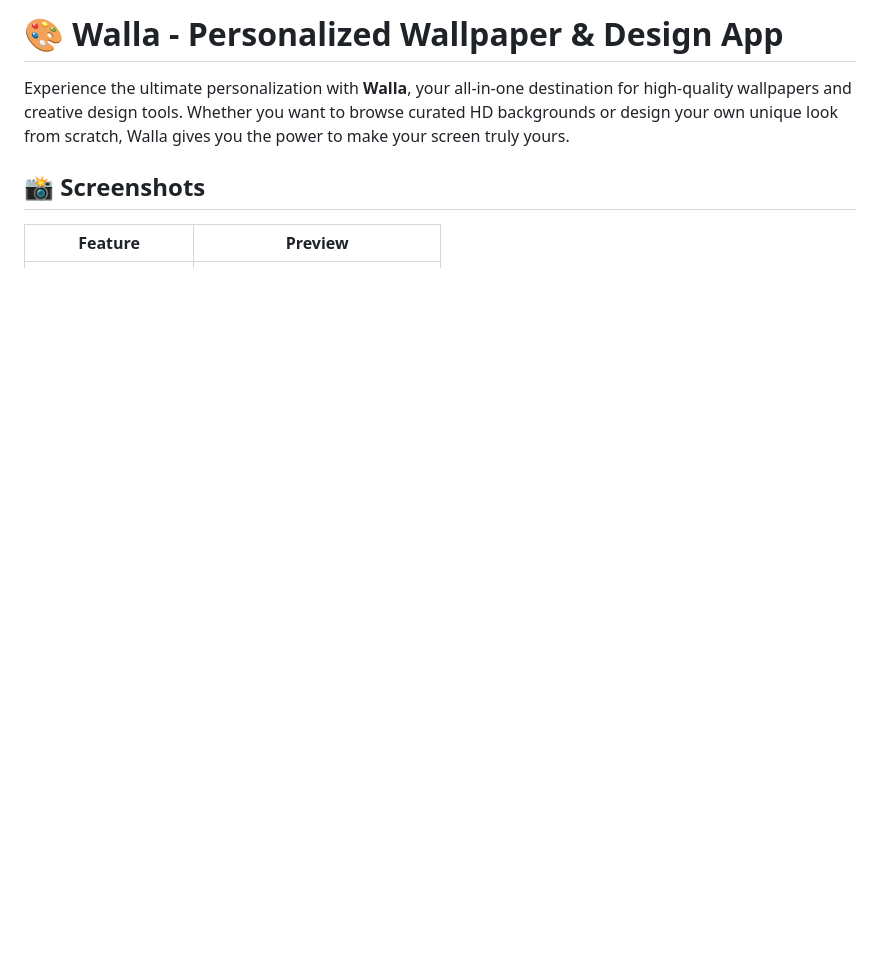
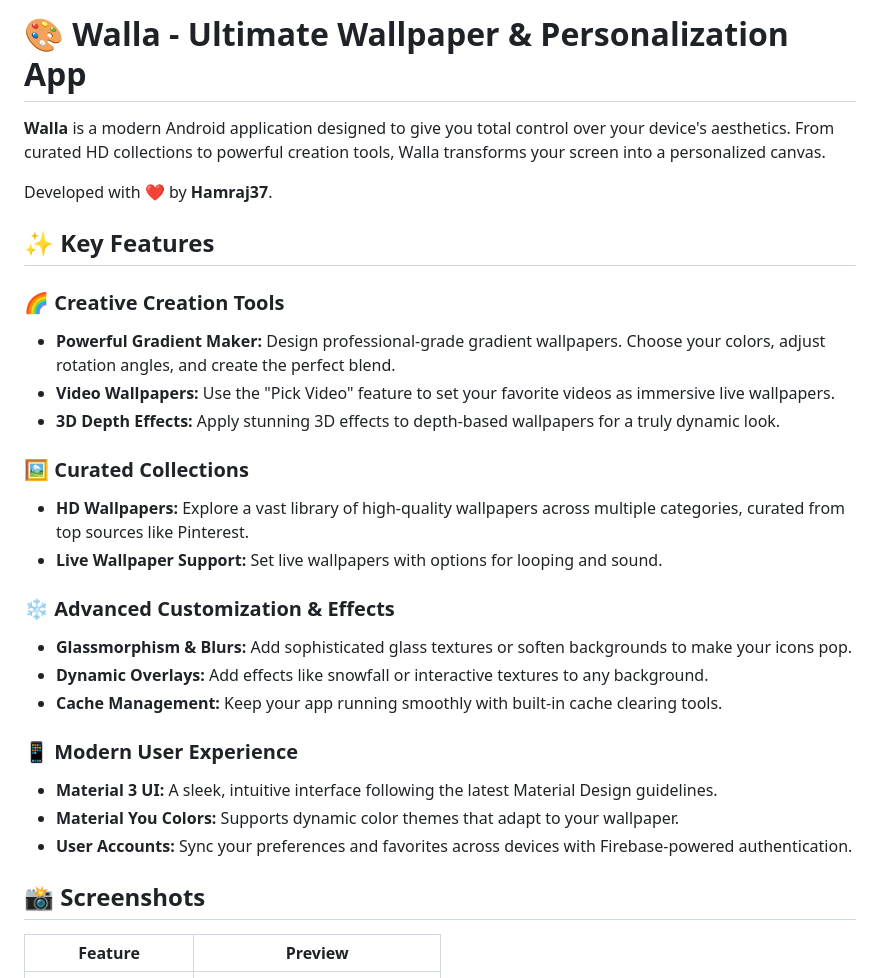
Before and after one commit to Hamraj37/Project-Walla, a Markdown page: README.md, the part around one of its changes. GitHub-like rendering; blank space fills up the shorter version.

```diff
--- a/README.md
+++ b/README.md
@@ -1,7 +1,29 @@
-# 🎨 Walla - Personalized Wallpaper & Design App
+# 🎨 Walla - Ultimate Wallpaper & Personalization App
 
-Experience the ultimate personalization with **Walla**, your all-in-one destination for high-quality wallpapers and creative design tools. Whether you want to browse curated HD backgrounds or design your own unique look from scratch, Walla gives you the power to make your screen truly yours.
+**Walla** is a modern Android application designed to give you total control over your device's aesthetics. From curated HD collections to powerful creation tools, Walla transforms your screen into a personalized canvas.
 
+Developed with ❤️ by **Hamraj37**.
+
+## ✨ Key Features
+
+### 🌈 Creative Creation Tools
+*   **Powerful Gradient Maker:** Design professional-grade gradient wallpapers. Choose your colors, adjust rotation angles, and create the perfect blend.
+*   **Video Wallpapers:** Use the "Pick Video" feature to set your favorite videos as immersive live wallpapers.
+*   **3D Depth Effects:** Apply stunning 3D effects to depth-based wallpapers for a truly dynamic look.
+
+### 🖼️ Curated Collections
+*   **HD Wallpapers:** Explore a vast library of high-quality wallpapers across multiple categories, curated from top sources like Pinterest.
+*   **Live Wallpaper Support:** Set live wallpapers with options for looping and sound.
+
+### ❄️ Advanced Customization & Effects
+*   **Glassmorphism & Blurs:** Add sophisticated glass textures or soften backgrounds to make your icons pop.
+*   **Dynamic Overlays:** Add effects like snowfall or interactive textures to any background.
+*   **Cache Management:** Keep your app running smoothly with built-in cache clearing tools.
+
+### 📱 Modern User Experience
+*   **Material 3 UI:** A sleek, intuitive interface following the latest Material Design guidelines.
+*   **Material You Colors:** Supports dynamic color themes that adapt to your wallpaper.
+*   **User Accounts:** Sync your preferences and favorites across devices with Firebase-powered authentication.
 ## 📸 Screenshots
 
 | Feature | Preview |
```
Also changed, not shown: other parts of README.md (+22 -43 lines).
